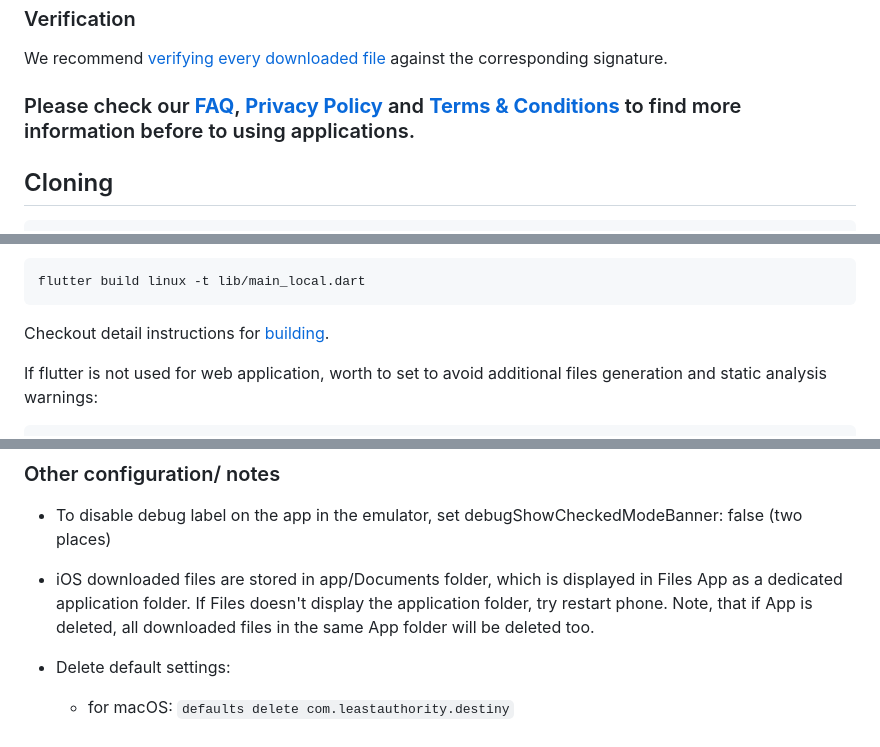
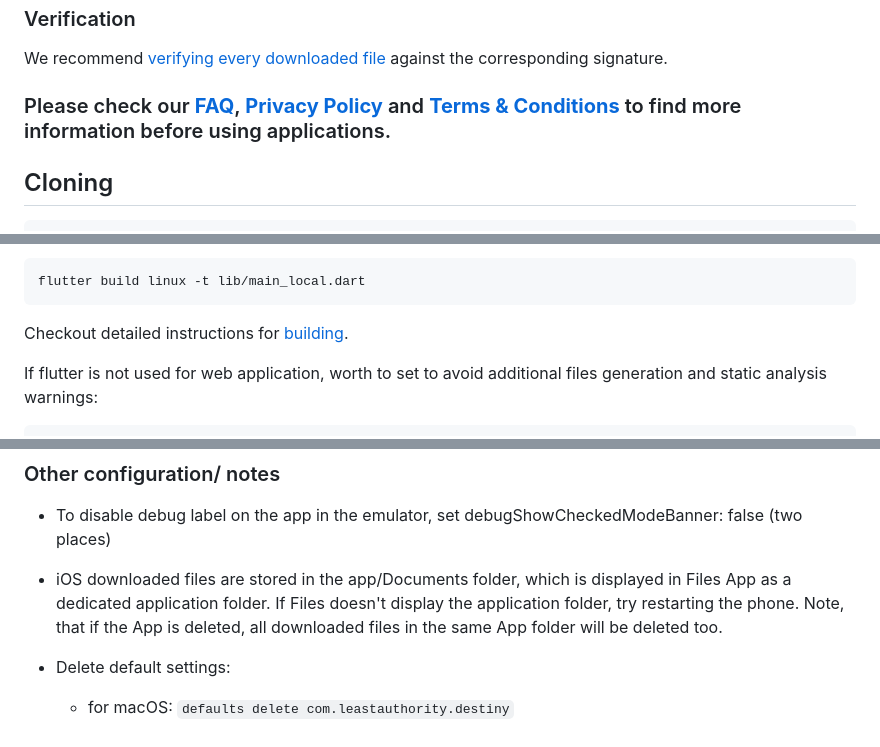
Before and after one commit to LeastAuthority/destiny, a Markdown page: README.md, 3 parts joined by grey strips. Rendered like a GitHub page.

Commit message:
typo fix (#230)

````diff
--- a/README.md
+++ b/README.md
@@ -51,7 +51,7 @@ Alternatively, apps can be downloaded directly from GitHub release [assets](http
 
 We recommend [verifying every downloaded file](https://github.com/LeastAuthority/destiny/blob/main/docs/releases.md) against the corresponding signature.
 
-### Please check our [**FAQ**](https://github.com/LeastAuthority/destiny/blob/main/FAQ.md), [**Privacy Policy**](https://github.com/LeastAuthority/destiny/blob/main/PRIVACY-POLICY.md) and [**Terms & Conditions**](https://github.com/LeastAuthority/destiny/blob/main/TERMS.md) to find more information before to using applications.
+### Please check our [**FAQ**](https://github.com/LeastAuthority/destiny/blob/main/FAQ.md), [**Privacy Policy**](https://github.com/LeastAuthority/destiny/blob/main/PRIVACY-POLICY.md) and [**Terms & Conditions**](https://github.com/LeastAuthority/destiny/blob/main/TERMS.md) to find more information before using applications.
 
 
 ## Cloning
@@ -93,8 +93,7 @@ Builds for local instances:
 flutter build linux -t lib/main_local.dart
 ```
 
-
-Checkout detail instructions for [building](https://github.com/LeastAuthority/destiny/blob/main/docs/building.md).
+Checkout detailed instructions for [building](https://github.com/LeastAuthority/destiny/blob/main/docs/building.md).
 
 If flutter is not used for web application, worth to set to avoid additional files generation and static analysis warnings:
 ```bash
@@ -120,8 +119,8 @@ so x86 emulators or devices are not supported.
 
 - To disable debug label on the app in the emulator, set debugShowCheckedModeBanner: false (two places)
 
-- iOS downloaded files are stored in app/Documents folder, which is displayed in Files App as a dedicated application folder. If Files doesn't display the application folder, try restart phone.
-Note, that if App is deleted, all downloaded files in the same App folder will be deleted too.
+- iOS downloaded files are stored in the app/Documents folder, which is displayed in Files App as a dedicated application folder. If Files doesn't display the application folder, try restarting the phone.
+Note, that if the App is deleted, all downloaded files in the same App folder will be deleted too.
 
 - Delete default settings:
   - for macOS: `defaults delete com.leastauthority.destiny`
````
Also changed, not shown: other parts of README.md (+2 -2 lines).
